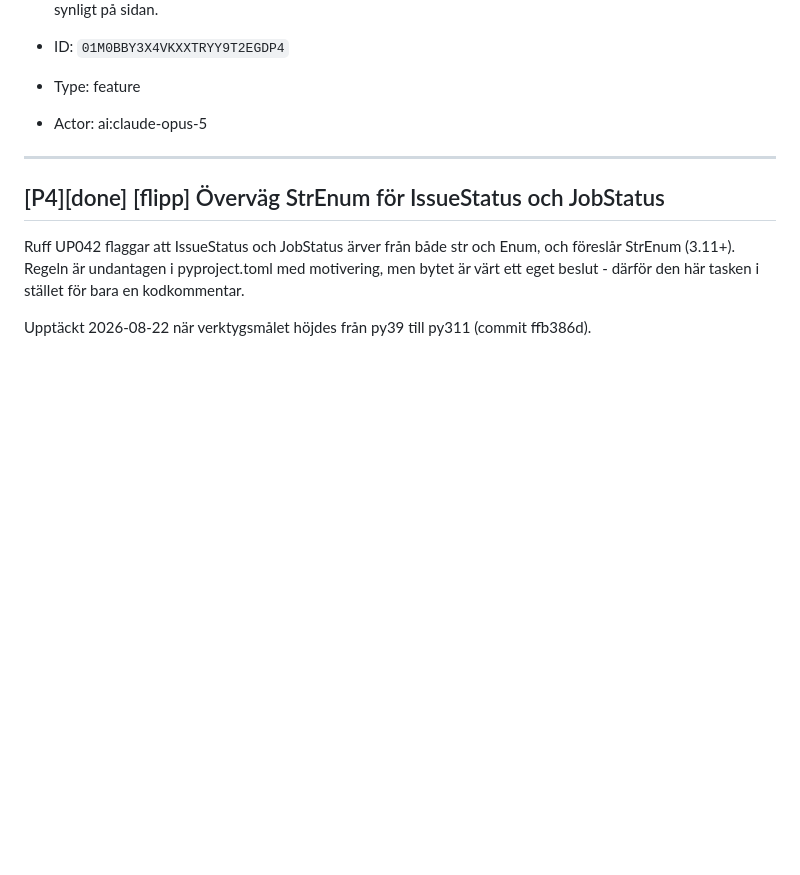
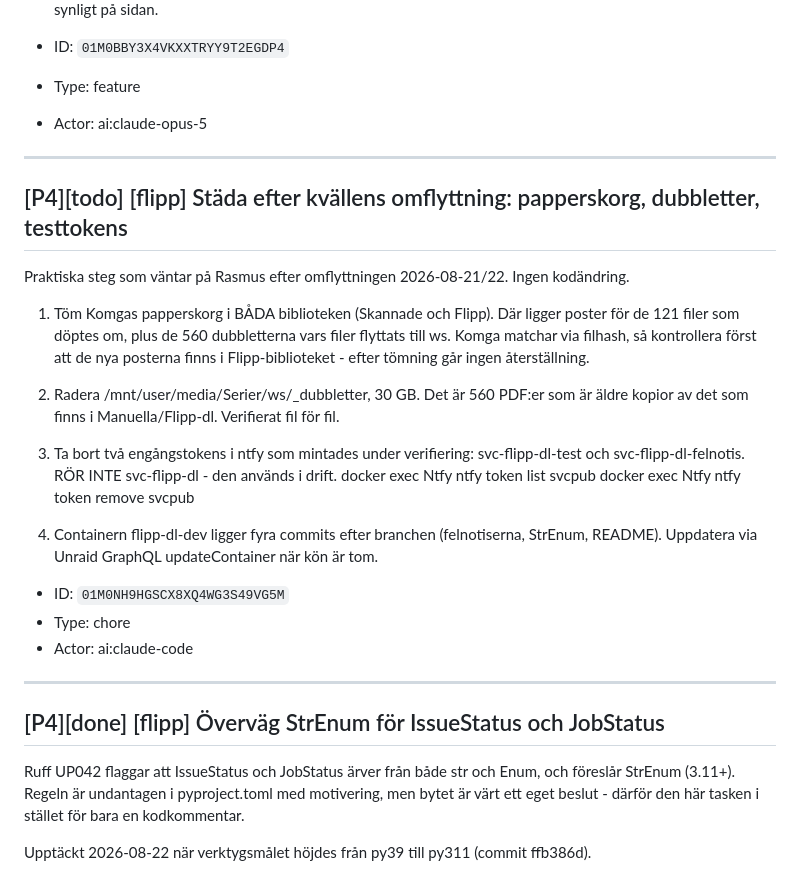
Before and after one commit to Armandur/flipp-dl, a Markdown page: backlog.md, the part around one of its changes. GitHub-like rendering; blank space fills up the shorter version.

```diff
--- a/backlog.md
+++ b/backlog.md
@@ -1739,6 +1790,26 @@ Bygg vidare på befintliga byggstenar i stället för att uppfinna nya: `list_is
 
 ---
 
+## [P4][todo] [flipp] Städa efter kvällens omflyttning: papperskorg, dubbletter, testtokens
+
+Praktiska steg som väntar på Rasmus efter omflyttningen 2026-08-21/22. Ingen kodändring.
+
+1. Töm Komgas papperskorg i BÅDA biblioteken (Skannade och Flipp). Där ligger poster för de 121 filer som döptes om, plus de 560 dubbletterna vars filer flyttats till ws. Komga matchar via filhash, så kontrollera först att de nya posterna finns i Flipp-biblioteket - efter tömning går ingen återställning.
+
+2. Radera /mnt/user/media/Serier/ws/_dubbletter, 30 GB. Det är 560 PDF:er som är äldre kopior av det som finns i Manuella/Flipp-dl. Verifierat fil för fil.
+
+3. Ta bort två engångstokens i ntfy som mintades under verifiering: svc-flipp-dl-test och svc-flipp-dl-felnotis. RÖR INTE svc-flipp-dl - den används i drift.
+   docker exec Ntfy ntfy token list svcpub
+   docker exec Ntfy ntfy token remove svcpub <id>
+
+4. Containern flipp-dl-dev ligger fyra commits efter branchen (felnotiserna, StrEnum, README). Uppdatera via Unraid GraphQL updateContainer när kön är tom.
+
+- ID: `01M0NH9HGSCX8XQ4WG3S49VG5M`
+- Type: chore
+- Actor: ai:claude-code
+
+---
+
 ## [P4][done] [flipp] Överväg StrEnum för IssueStatus och JobStatus
 
 Ruff UP042 flaggar att IssueStatus och JobStatus ärver från både str och Enum, och föreslår StrEnum (3.11+). Regeln är undantagen i pyproject.toml med motivering, men bytet är värt ett eget beslut - därför den här tasken i stället för bara en kodkommentar.
```
Also changed, not shown: other parts of backlog.md (+52 -1 lines).
